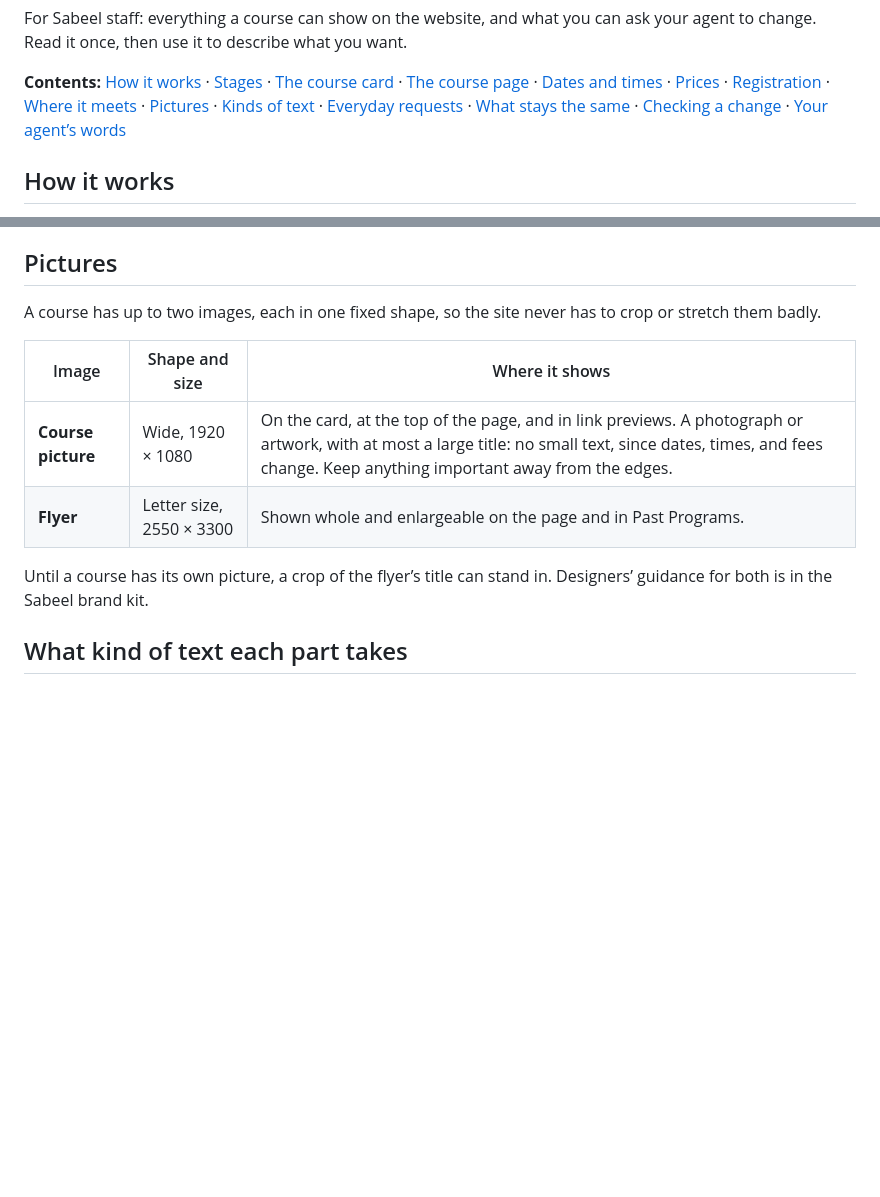
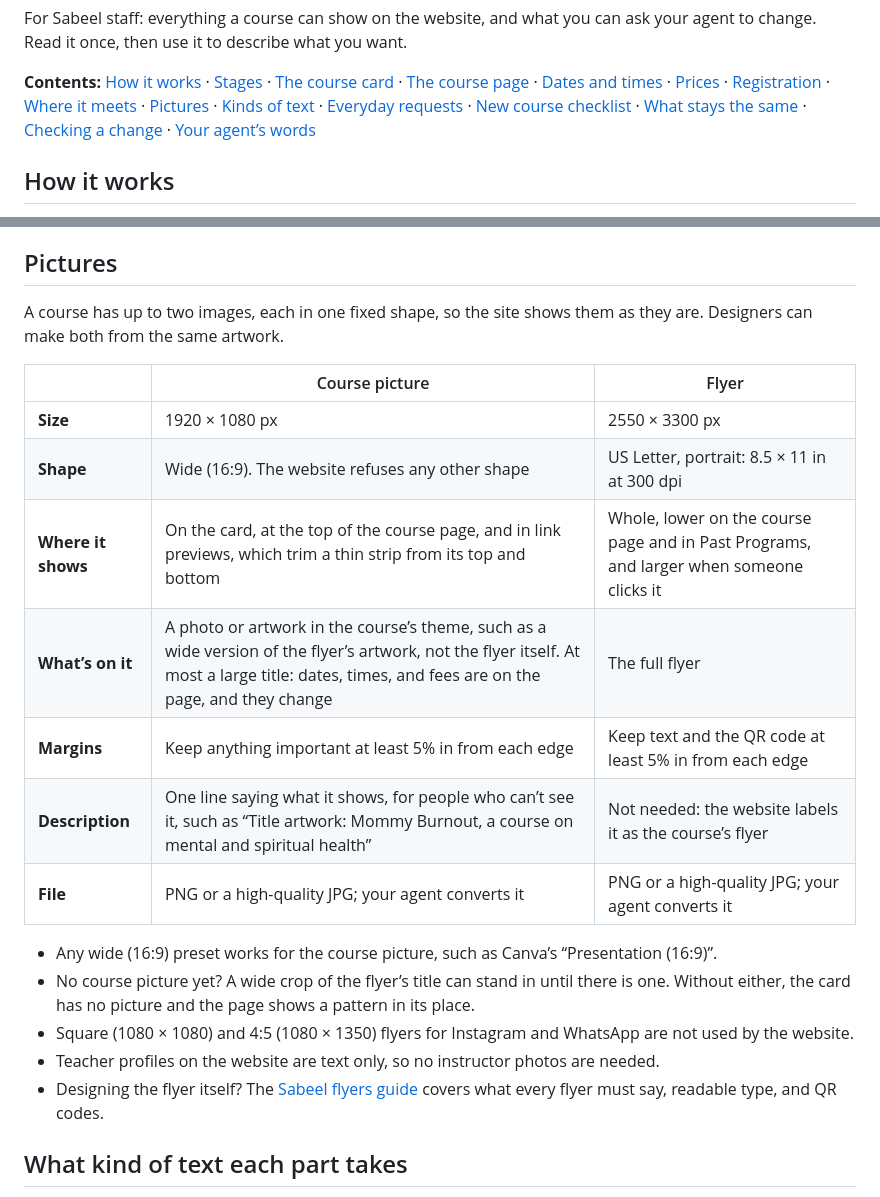
Before and after one commit to Sabeel-Institute/sabeel-website-test, a Markdown page: docs/course-guide.md, 2 parts joined by grey strips. Rendered like a GitHub page; blank space fills up the shorter version.

```diff
--- a/docs/course-guide.md
+++ b/docs/course-guide.md
@@ -12,6 +12,7 @@ want.
 [Where it meets](#where-it-meets) · [Pictures](#pictures) ·
 [Kinds of text](#what-kind-of-text-each-part-takes) ·
 [Everyday requests](#everyday-requests) ·
+[New course checklist](#new-course-checklist) ·
 [What stays the same](#what-stays-the-same-on-every-course) ·
 [Checking a change](#checking-a-change) ·
 [Your agent’s words](#your-agents-words)
@@ -374,16 +375,31 @@ on-site**. That decides its group on Programs and the icon on its card.
 
 ## Pictures
 
-A course has up to two images, each in one fixed shape, so the site never
-has to crop or stretch them badly.
+A course has up to two images, each in one fixed shape, so the site shows
+them as they are. Designers can make both from the same artwork.
 
-| Image | Shape and size | Where it shows |
+| | Course picture | Flyer |
 |---|---|---|
-| **Course picture** | Wide, 1920 × 1080 | On the card, at the top of the page, and in link previews. A photograph or artwork, with at most a large title: no small text, since dates, times, and fees change. Keep anything important away from the edges. |
-| **Flyer** | Letter size, 2550 × 3300 | Shown whole and enlargeable on the page and in Past Programs. |
+| **Size** | 1920 × 1080 px | 2550 × 3300 px |
+| **Shape** | Wide (16:9). The website refuses any other shape | US Letter, portrait: 8.5 × 11 in at 300 dpi |
+| **Where it shows** | On the card, at the top of the course page, and in link previews, which trim a thin strip from its top and bottom | Whole, lower on the course page and in Past Programs, and larger when someone clicks it |
+| **What’s on it** | A photo or artwork in the course’s theme, such as a wide version of the flyer’s artwork, not the flyer itself. At most a large title: dates, times, and fees are on the page, and they change | The full flyer |
+| **Margins** | Keep anything important at least 5% in from each edge | Keep text and the QR code at least 5% in from each edge |
+| **Description** | One line saying what it shows, for people who can’t see it, such as “Title artwork: Mommy Burnout, a course on mental and spiritual health” | Not needed: the website labels it as the course’s flyer |
+| **File** | PNG or a high-quality JPG; your agent converts it | PNG or a high-quality JPG; your agent converts it |
 
-Until a course has its own picture, a crop of the flyer’s title can stand
-in. Designers’ guidance for both is in the Sabeel brand kit.
+- Any wide (16:9) preset works for the course picture, such as Canva’s
+  “Presentation (16:9)”.
+- No course picture yet? A wide crop of the flyer’s title can stand in until
+  there is one. Without either, the card has no picture and the page shows a
+  pattern in its place.
+- Square (1080 × 1080) and 4:5 (1080 × 1350) flyers for Instagram and
+  WhatsApp are not used by the website.
+- Teacher profiles on the website are text only, so no instructor photos
+  are needed.
+- Designing the flyer itself? The
+  [Sabeel flyers guide](https://github.com/Sabeel-Institute/brand/blob/main/skills/sabeel-flyers/SKILL.md)
+  covers what every flyer must say, readable type, and QR codes.
 
 ## What kind of text each part takes
 
```
Also changed, not shown: other parts of docs/course-guide.md (+91 -1 lines).
